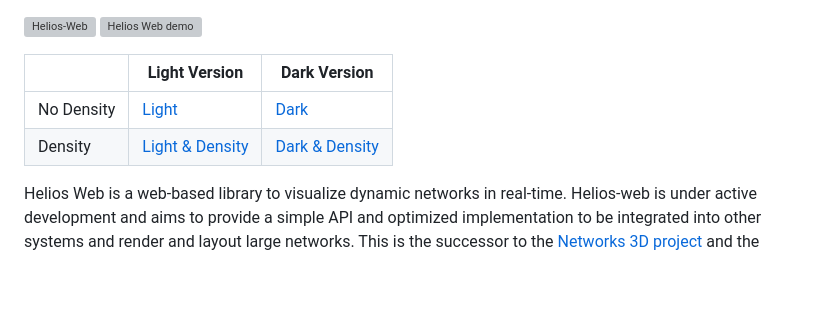
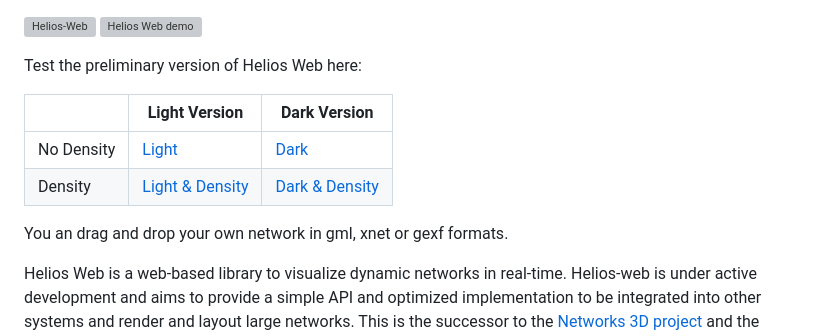
Before and after one commit to filipinascimento/helios-web, a Markdown page: README.md, the part around the change. GitHub-like rendering; blank space fills up the shorter version; grey boxes are pictures that could not be loaded.

Commit message:
Updated readme with links directly to the visualizations supporting drag and drop

```diff
--- a/README.md
+++ b/README.md
@@ -5,11 +5,14 @@
 </p>
 
 <!-- Create a table centered text saying use Helios-Web experimental version here. Just drag and drop your gml, xnet or gexf file. Then it should point to Dark and Light versions as columns and with Density and without density as rows. All links should point to  http://heliosweb.io/docs/example/?advanced -->
+Test the preliminary version of Helios Web here:
 
 |         | Light Version | Dark Version |
 |---------|---------------|--------------|
 | No Density | [Light](http://heliosweb.io/docs/example/?advanced) | [Dark](http://heliosweb.io/docs/example/?advanced&dark) |
 | Density | [Light & Density](http://heliosweb.io/docs/example/?advanced&density) | [Dark & Density](http://heliosweb.io/docs/example/?advanced&dark&density) |
+
+You an drag and drop your own network in gml, xnet or gexf formats.
 
 
 Helios Web is a web-based library to visualize dynamic networks in real-time. Helios-web is under active development and aims to provide a simple API and optimized implementation to be integrated into other systems and render and layout large networks. This is the successor to the [Networks 3D project](https://filipinascimento.github.io/networks3d/) and the [Networks Web project](https://filipinascimento.github.io/software/networksweb/).
```
